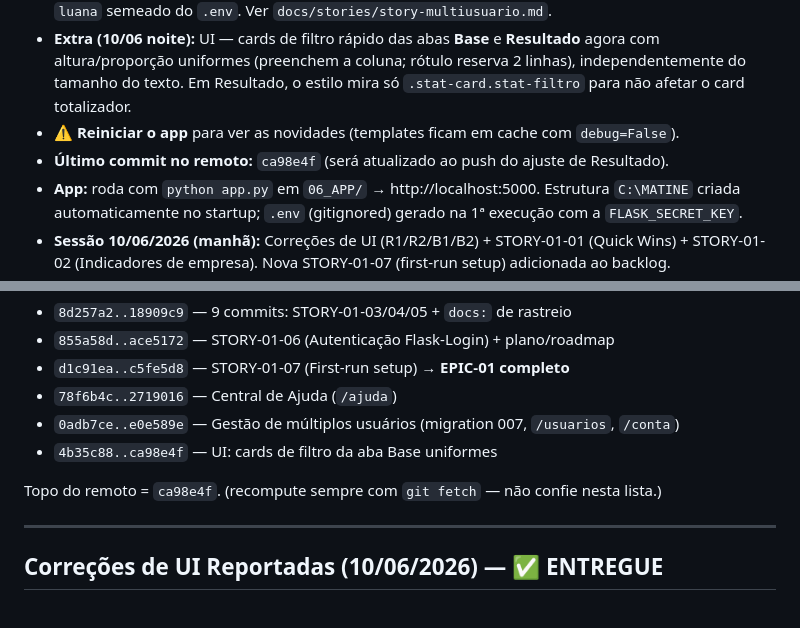
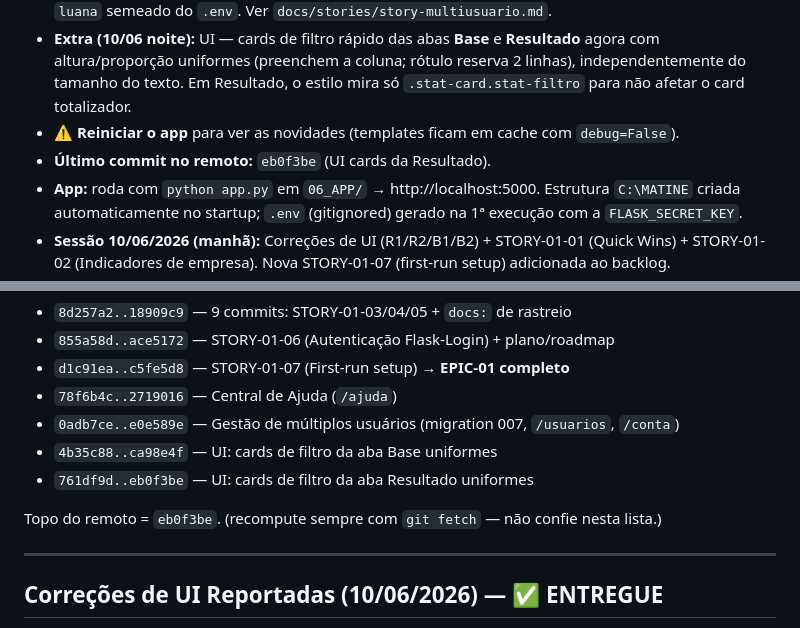
Before and after one commit to helderachaves-blip/DEP_FIN_COBRANCA, a Markdown page: PLANO_DE_ACAO.md, 2 parts joined by grey strips. Drawn GitHub-style.

Commit message:
docs: registra push do ajuste de UI da Resultado (eb0f3be)
Co-Authored-By: Claude Opus 4.8 <noreply@anthropic.com>

```diff
--- a/PLANO_DE_ACAO.md
+++ b/PLANO_DE_ACAO.md
@@ -14,7 +14,7 @@
 - **Extra (10/06 noite):** Gestão de múltiplos usuários — autenticação migrada do `.env` para a tabela `usuarios` (migration 007); telas `/usuarios` (admin) e `/conta` (trocar própria senha); admin inicial `luana` semeado do `.env`. Ver `docs/stories/story-multiusuario.md`.
 - **Extra (10/06 noite):** UI — cards de filtro rápido das abas **Base** e **Resultado** agora com altura/proporção uniformes (preenchem a coluna; rótulo reserva 2 linhas), independentemente do tamanho do texto. Em Resultado, o estilo mira só `.stat-card.stat-filtro` para não afetar o card totalizador.
 - **⚠️ Reiniciar o app** para ver as novidades (templates ficam em cache com `debug=False`).
-- **Último commit no remoto:** `ca98e4f` (será atualizado ao push do ajuste de Resultado).
+- **Último commit no remoto:** `eb0f3be` (UI cards da Resultado).
 - **App:** roda com `python app.py` em `06_APP/` → http://localhost:5000. Estrutura `C:\MATINE` criada automaticamente no startup; `.env` (gitignored) gerado na 1ª execução com a `FLASK_SECRET_KEY`.
 - **Sessão 10/06/2026 (manhã):** Correções de UI (R1/R2/B1/B2) + STORY-01-01 (Quick Wins) + STORY-01-02 (Indicadores de empresa). Nova STORY-01-07 (first-run setup) adicionada ao backlog.
 - **Sessão 10/06/2026 (tarde):** STORY-01-03 (Loading states) + STORY-01-05 (Schema migrations + índices + WAL) + STORY-01-04 (senha SMTP via keyring). Banco real de produção migrado (versionamento + WAL + senha movida ao keyring); backup `inadimplencia_backup_20260610_204730.db` criado. Regra de sincronia git↔plano adicionada ao frame global (`~/.claude/CLAUDE.md`).
@@ -34,8 +34,9 @@ verificado em 10/06/2026 noite).
 - `78f6b4c..2719016` — Central de Ajuda (`/ajuda`)
 - `0adb7ce..e0e589e` — Gestão de múltiplos usuários (migration 007, `/usuarios`, `/conta`)
 - `4b35c88..ca98e4f` — UI: cards de filtro da aba Base uniformes
+- `761df9d..eb0f3be` — UI: cards de filtro da aba Resultado uniformes
 
-Topo do remoto = `ca98e4f`. (recompute sempre com `git fetch` — não confie nesta lista.)
+Topo do remoto = `eb0f3be`. (recompute sempre com `git fetch` — não confie nesta lista.)
 
 ---
 
```
